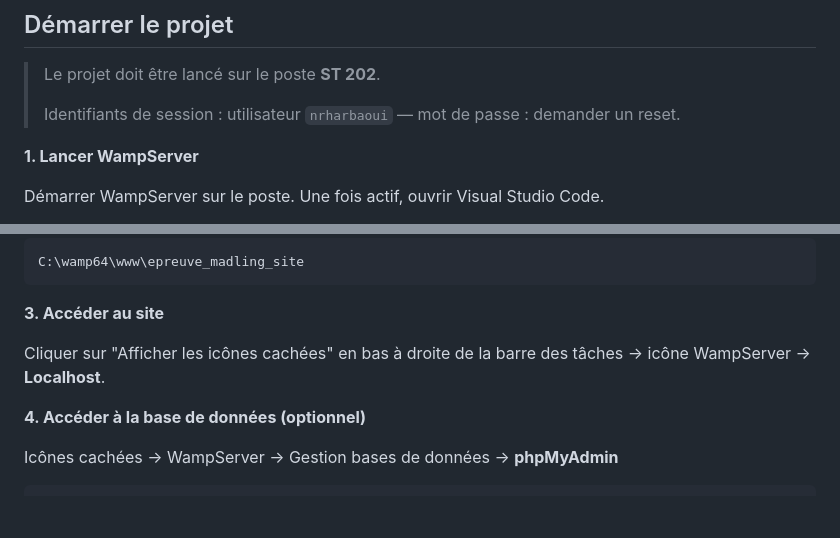
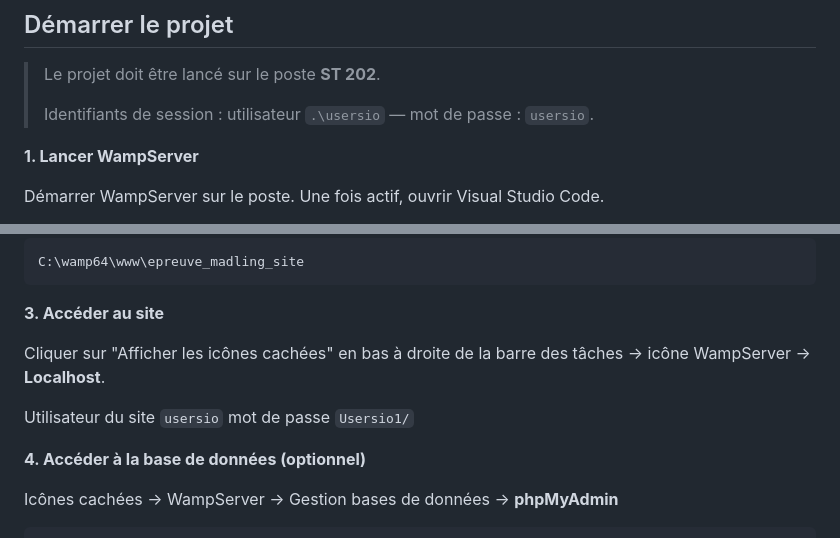
Before and after one commit to Nawrb/Madling, a Markdown page: README.md, 2 parts joined by grey strips. Rendered like a GitHub page; blank space fills up the shorter version.

```diff
--- a/README.md
+++ b/README.md
@@ -77,7 +77,7 @@ Le projet a été suivi via [Taiga](https://tree.taiga.io/project/nawrb-madling-
 
 > Le projet doit être lancé sur le poste **ST 202**.
 >
-> Identifiants de session : utilisateur `nrharbaoui` — mot de passe : demander un reset.
+> Identifiants de session : utilisateur `.\usersio` — mot de passe : `usersio`.
 
 **1. Lancer WampServer**
 
@@ -95,6 +95,8 @@ C:\wamp64\www\epreuve_madling_site
 
 Cliquer sur "Afficher les icônes cachées" en bas à droite de la barre des tâches → icône WampServer → **Localhost**.
 
+Utilisateur du site `usersio` mot de passe `Usersio1/`
+
 **4. Accéder à la base de données (optionnel)**
 
 Icônes cachées → WampServer → Gestion bases de données → **phpMyAdmin**
```
